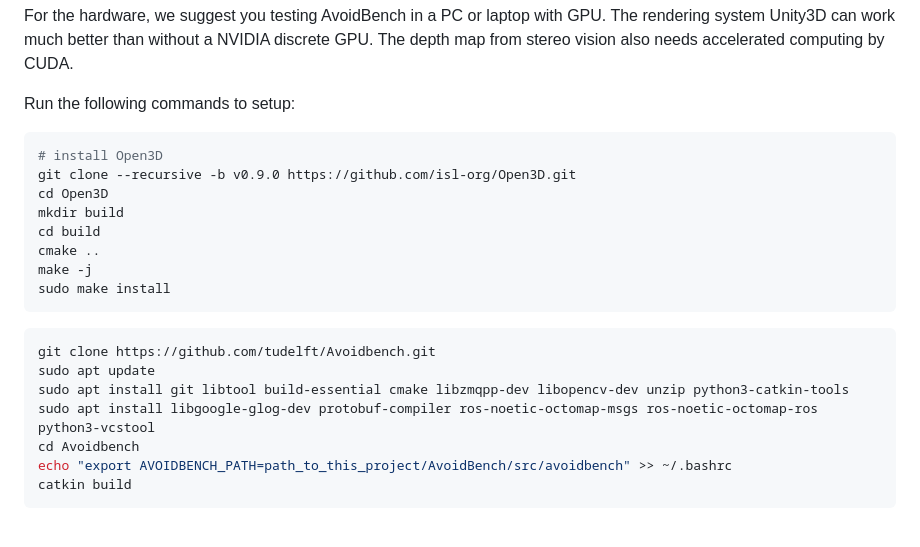
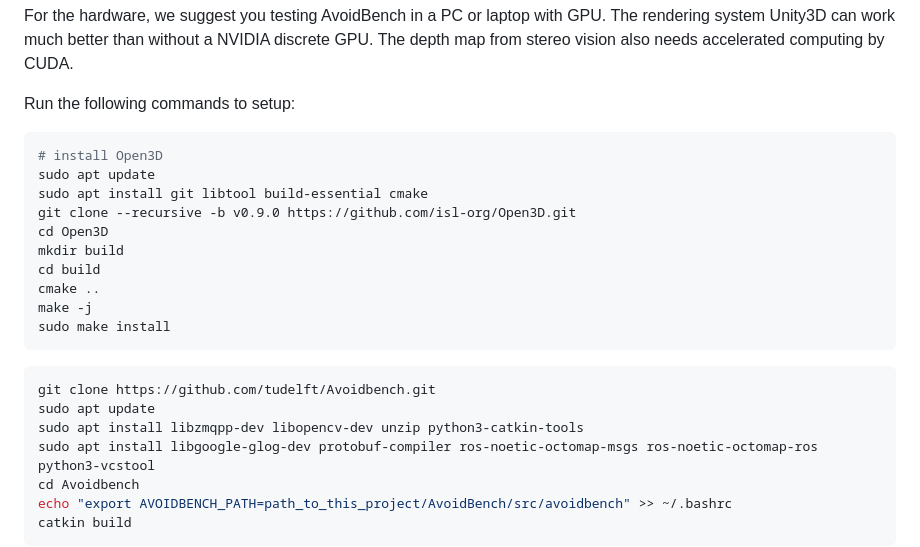
Before and after one commit to tudelft/AvoidBench, a Markdown page: README.md, the part around the change. Drawn GitHub-style; blank space fills up the shorter version.

````diff
--- a/README.md
+++ b/README.md
@@ -21,6 +21,8 @@ For the hardware, we suggest you testing AvoidBench in a PC or laptop with GPU.
 Run the following commands to setup:
 ``` bash
 # install Open3D
+sudo apt update
+sudo apt install git libtool build-essential cmake
 git clone --recursive -b v0.9.0 https://github.com/isl-org/Open3D.git
 cd Open3D
 mkdir build
@@ -32,7 +34,7 @@ sudo make install
 ``` bash
 git clone https://github.com/tudelft/Avoidbench.git
 sudo apt update
-sudo apt install git libtool build-essential cmake libzmqpp-dev libopencv-dev unzip python3-catkin-tools
+sudo apt install libzmqpp-dev libopencv-dev unzip python3-catkin-tools
 sudo apt install libgoogle-glog-dev protobuf-compiler ros-noetic-octomap-msgs ros-noetic-octomap-ros python3-vcstool
 cd Avoidbench
 echo "export AVOIDBENCH_PATH=path_to_this_project/AvoidBench/src/avoidbench" >> ~/.bashrc
````
